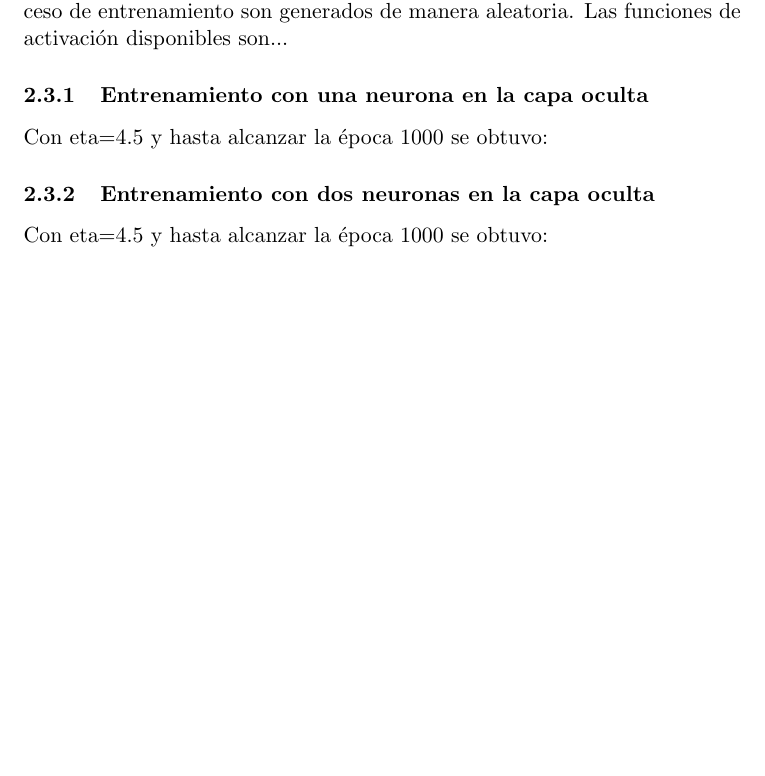
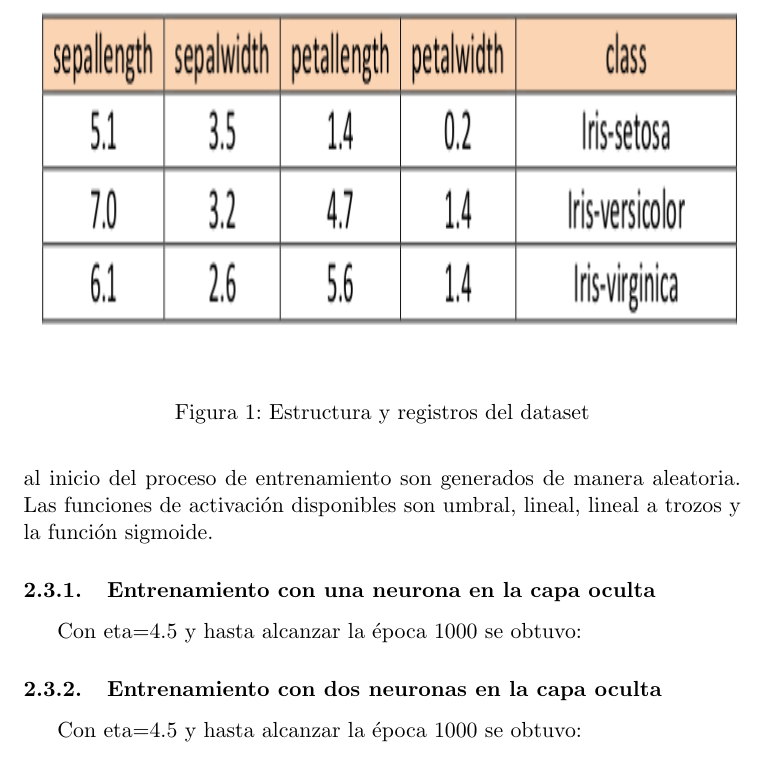
Before and after one commit to Akuseru1/Neural-Network, a LaTeX document (report/templatetop.tex): part of page 2 of 4, cut at the place of the change, the shorter picture padded with empty space. Compiled offline with pdfLaTeX.

Commit message:
add dataset example

```diff
--- a/report/templatetop.tex
+++ b/report/templatetop.tex
@@ -1,4 +1,6 @@
 \documentclass[11pt]{article}
+\usepackage[spanish]{babel}
+\selectlanguage{spanish}
 \usepackage{graphicx}
 \graphicspath{ {./img/} }
 \begin{document}
@@ -13,6 +15,12 @@ En el presente trabajo se describe el proceso llevado a cabo para entrenar una r
 \subsection{Descripci\'on del dataset}
 El dataset con el que se realiza el entrenamiento de la red neuronal se compone de 100 registros o muestras,
 cada uno de ellos con la medida de longitud y ancho de p\'etalos y s\'epalos adem\'as de su respectiva clasificaci\'on.
+\begin{figure}[h]
+    \includegraphics[width=13cm, height=7cm]{dt_example}
+    \centering
+    \caption{Estructura y registros del dataset}
+    \label{dt_example}
+\end{figure}
 \subsection{Arquitectura de la red neuronal}
 La red neuronal posee tres capas, una capa de entrada donde se tomar\'an 4 valores, que corresponden a las caracter\'isticas físicas del tama\~no de una flor; una capa intermedia oculta la cual
 posee 1 2 \'o 3 neuronas y finalmente, una capa de salida que esta compuesta de una neurona.
@@ -42,5 +50,5 @@ El entrenamiento se realiz\'o con cada uno de los dise\~nos mostrados en \ref{1h
 Como par\'ametros de entrada para el proceso de entrenamiento se toma el eta o taza de aprendizaje, el n\'umero de \'epocas a alcanzar y la funci\'on de activaci\'on.
-Los pesos al inicio del proceso de entrenamiento son generados de manera aleatoria. Las funciones de activaci\'on disponibles son...
+Los pesos al inicio del proceso de entrenamiento son generados de manera aleatoria. Las funciones de activaci\'on disponibles son umbral, lineal, lineal a trozos y la función sigmoide.
 \subsubsection{Entrenamiento con una neurona en la capa oculta}
 Con eta=4.5 y hasta alcanzar la \'epoca 1000 se obtuvo:
 \subsubsection{Entrenamiento con dos neuronas en la capa oculta}
```
Also changed, not shown: report/templatetop.pdf, report/templatetop.tex (6 more changed lines), 5 other files.
